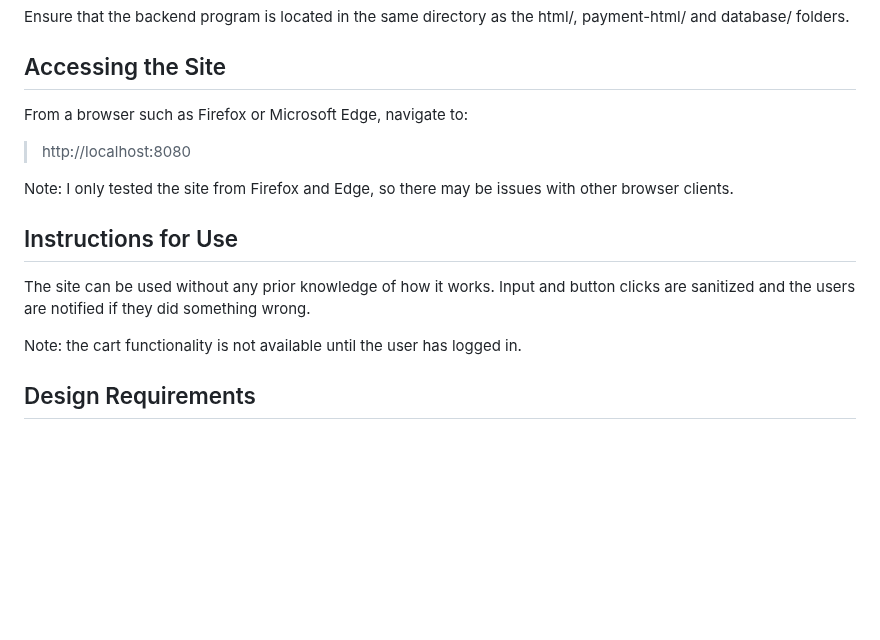
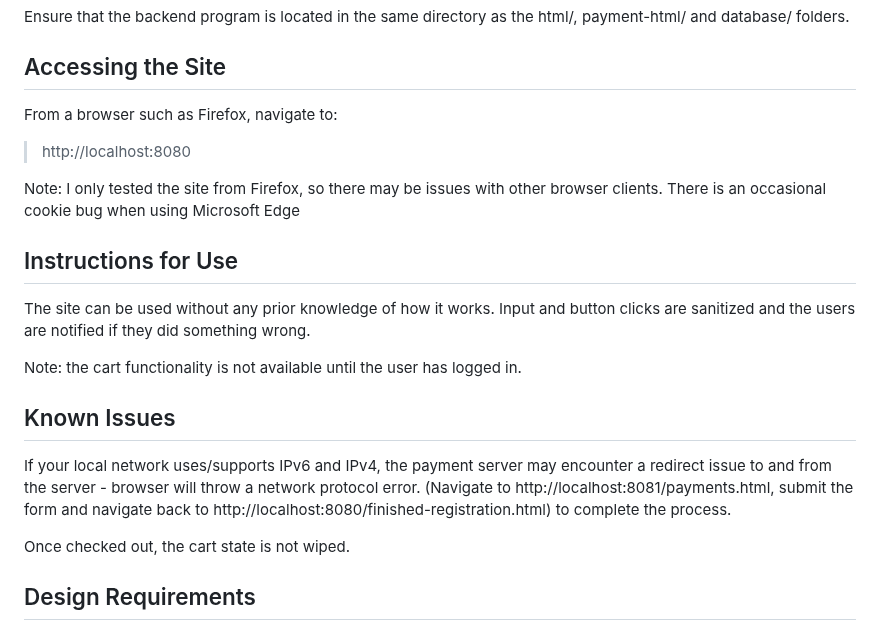
Before and after one commit to kogatana-x/annasbananas, a Markdown page: README.md, the part around the change. Rendered like a GitHub page; blank space fills up the shorter version.

```diff
--- a/README.md
+++ b/README.md
@@ -27,16 +27,20 @@ Execute:
 Ensure that the backend program is located in the same directory as the html/, payment-html/ and database/ folders.
 
 ## Accessing the Site
-From a browser such as Firefox or Microsoft Edge, navigate to:
+From a browser such as Firefox, navigate to:
 > http://localhost:8080
 
-Note: I only tested the site from Firefox and Edge, so there may be issues with other browser clients.
+Note: I only tested the site from Firefox, so there may be issues with other browser clients. There is an occasional cookie bug when using Microsoft Edge
 
 ## Instructions for Use
 The site can be used without any prior knowledge of how it works. Input and button clicks are sanitized and the users are notified if they did something wrong.
 
 Note: the cart functionality is not available until the user has logged in.
 
+## Known Issues
+If your local network uses/supports IPv6 and IPv4, the payment server may encounter a redirect issue to and from the server - browser will throw a network protocol error. (Navigate to http://localhost:8081/payments.html, submit the form and navigate back to http://localhost:8080/finished-registration.html) to complete the process.
+
+Once checked out, the cart state is not wiped.
 
 
 ## Design Requirements
```
